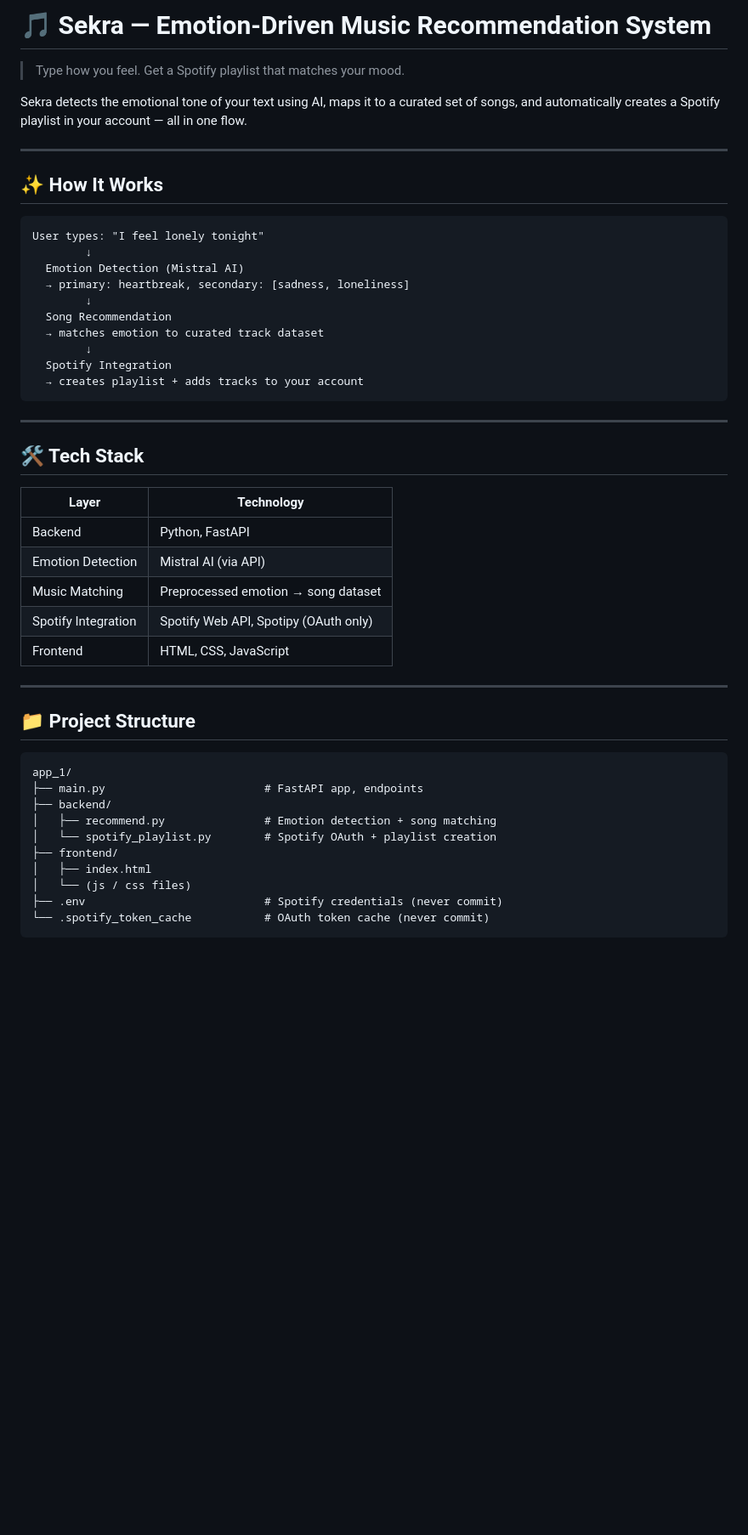
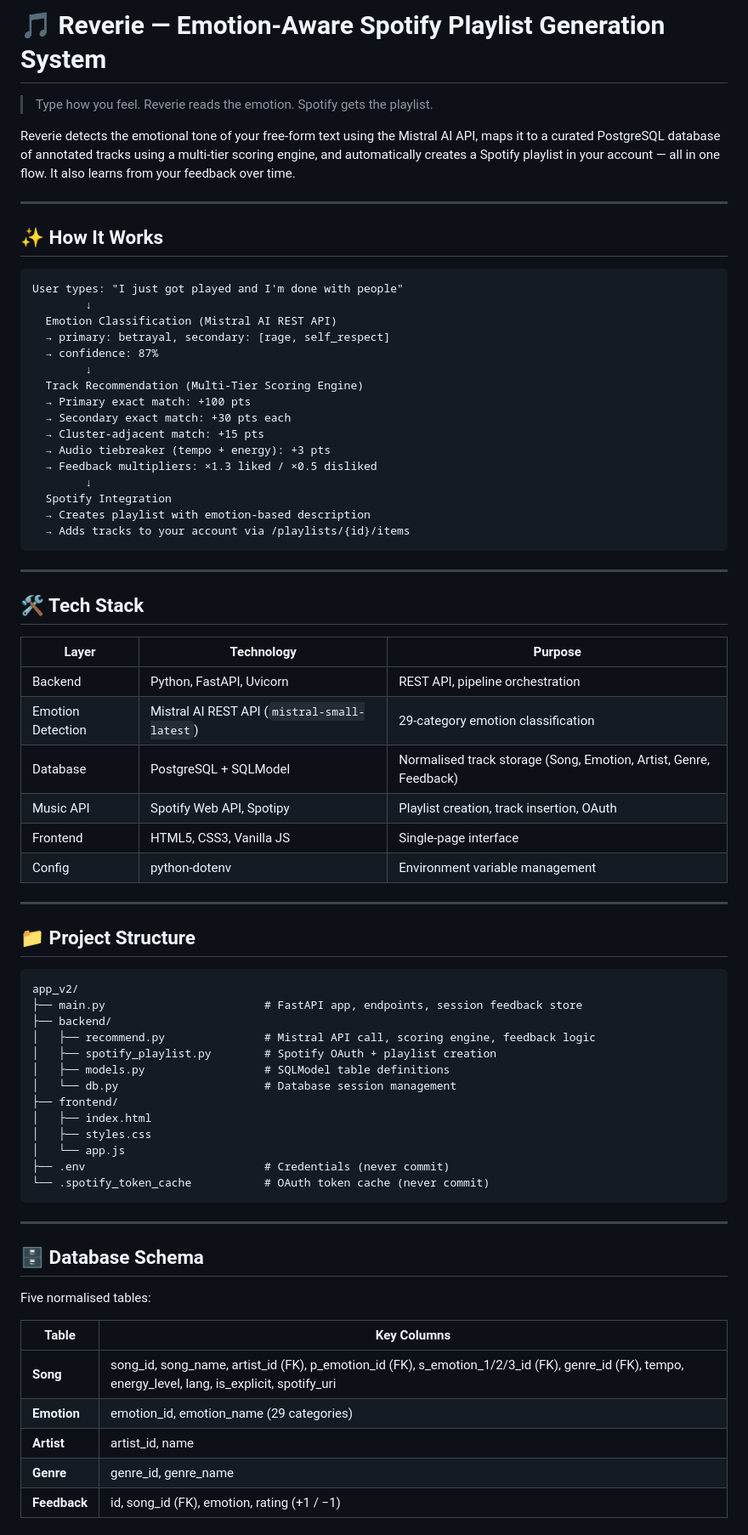
Before and after one commit to ChaitanyaSekra/emotion-aware-spotify-playlist-generator-v2, a Markdown page: README.md, the part around one of its changes. Shown at 85% size. GitHub-like rendering; blank space fills up the shorter version.

````diff
--- a/README.md
+++ b/README.md
@@ -1,49 +1,76 @@
-# 🎵 Sekra — Emotion-Driven Music Recommendation System
+# 🎵 Reverie — Emotion-Aware Spotify Playlist Generation System
 
-> Type how you feel. Get a Spotify playlist that matches your mood.
+> Type how you feel. Reverie reads the emotion. Spotify gets the playlist.
 
-Sekra detects the emotional tone of your text using AI, maps it to a curated set of songs, and automatically creates a Spotify playlist in your account — all in one flow.
+Reverie detects the emotional tone of your free-form text using the Mistral AI API, maps it to a curated PostgreSQL database of annotated tracks using a multi-tier scoring engine, and automatically creates a Spotify playlist in your account — all in one flow. It also learns from your feedback over time.
 
 ---
 
 ## ✨ How It Works
+
 ```
-User types: "I feel lonely tonight"
+User types: "I just got played and I'm done with people"
         ↓
-  Emotion Detection (Mistral AI)
-  → primary: heartbreak, secondary: [sadness, loneliness]
+  Emotion Classification (Mistral AI REST API)
+  → primary: betrayal, secondary: [rage, self_respect]
+  → confidence: 87%
         ↓
-  Song Recommendation
-  → matches emotion to curated track dataset
+  Track Recommendation (Multi-Tier Scoring Engine)
+  → Primary exact match: +100 pts
+  → Secondary exact match: +30 pts each
+  → Cluster-adjacent match: +15 pts
+  → Audio tiebreaker (tempo + energy): +3 pts
+  → Feedback multipliers: ×1.3 liked / ×0.5 disliked
         ↓
   Spotify Integration
-  → creates playlist + adds tracks to your account
+  → Creates playlist with emotion-based description
+  → Adds tracks to your account via /playlists/{id}/items
 ```
 
 ---
 
 ## 🛠️ Tech Stack
 
-| Layer | Technology |
-|---|---|
-| Backend | Python, FastAPI |
-| Emotion Detection | Mistral AI (via API) |
-| Music Matching | Preprocessed emotion → song dataset |
-| Spotify Integration | Spotify Web API, Spotipy (OAuth only) |
-| Frontend | HTML, CSS, JavaScript |
+| Layer | Technology | Purpose |
+|---|---|---|
+| Backend | Python, FastAPI, Uvicorn | REST API, pipeline orchestration |
+| Emotion Detection | Mistral AI REST API (`mistral-small-latest`) | 29-category emotion classification |
+| Database | PostgreSQL + SQLModel | Normalised track storage (Song, Emotion, Artist, Genre, Feedback) |
+| Music API | Spotify Web API, Spotipy | Playlist creation, track insertion, OAuth |
+| Frontend | HTML5, CSS3, Vanilla JS | Single-page interface |
+| Config | python-dotenv | Environment variable management |
 
 ---
 
 ## 📁 Project Structure
+
 ```
-app_1/
-├── main.py                        # FastAPI app, endpoints
+app_v2/
+├── main.py                        # FastAPI app, endpoints, session feedback store
 ├── backend/
-│   ├── recommend.py               # Emotion detection + song matching
-│   └── spotify_playlist.py        # Spotify OAuth + playlist creation
+│   ├── recommend.py               # Mistral API call, scoring engine, feedback logic
+│   ├── spotify_playlist.py        # Spotify OAuth + playlist creation
+│   ├── models.py                  # SQLModel table definitions
+│   └── db.py                      # Database session management
 ├── frontend/
 │   ├── index.html
-│   └── (js / css files)
-├── .env                           # Spotify credentials (never commit)
+│   ├── styles.css
+│   └── app.js
+├── .env                           # Credentials (never commit)
 └── .spotify_token_cache           # OAuth token cache (never commit)
 ```
+
+---
+
+## 🗄️ Database Schema
+
+Five normalised tables:
+
+| Table | Key Columns |
+|---|---|
+| **Song** | song_id, song_name, artist_id (FK), p_emotion_id (FK), s_emotion_1/2/3_id (FK), genre_id (FK), tempo, energy_level, lang, is_explicit, spotify_uri |
+| **Emotion** | emotion_id, emotion_name (29 categories) |
+| **Artist** | artist_id, name |
+| **Genre** | genre_id, genre_name |
+| **Feedback** | id, song_id (FK), emotion, rating (+1 / −1) |
+
````
Also changed, not shown: other parts of README.md (+107 -26 lines).
